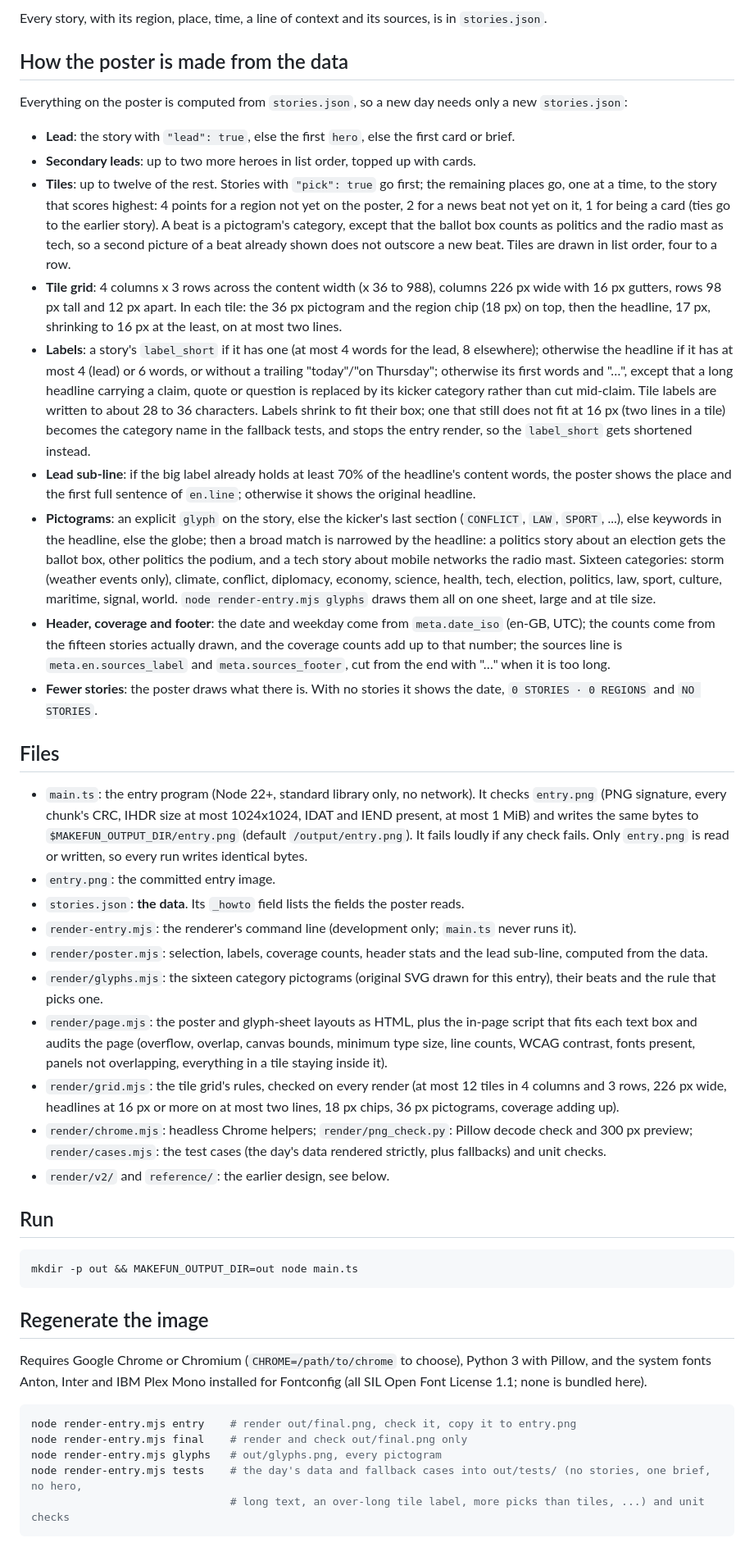
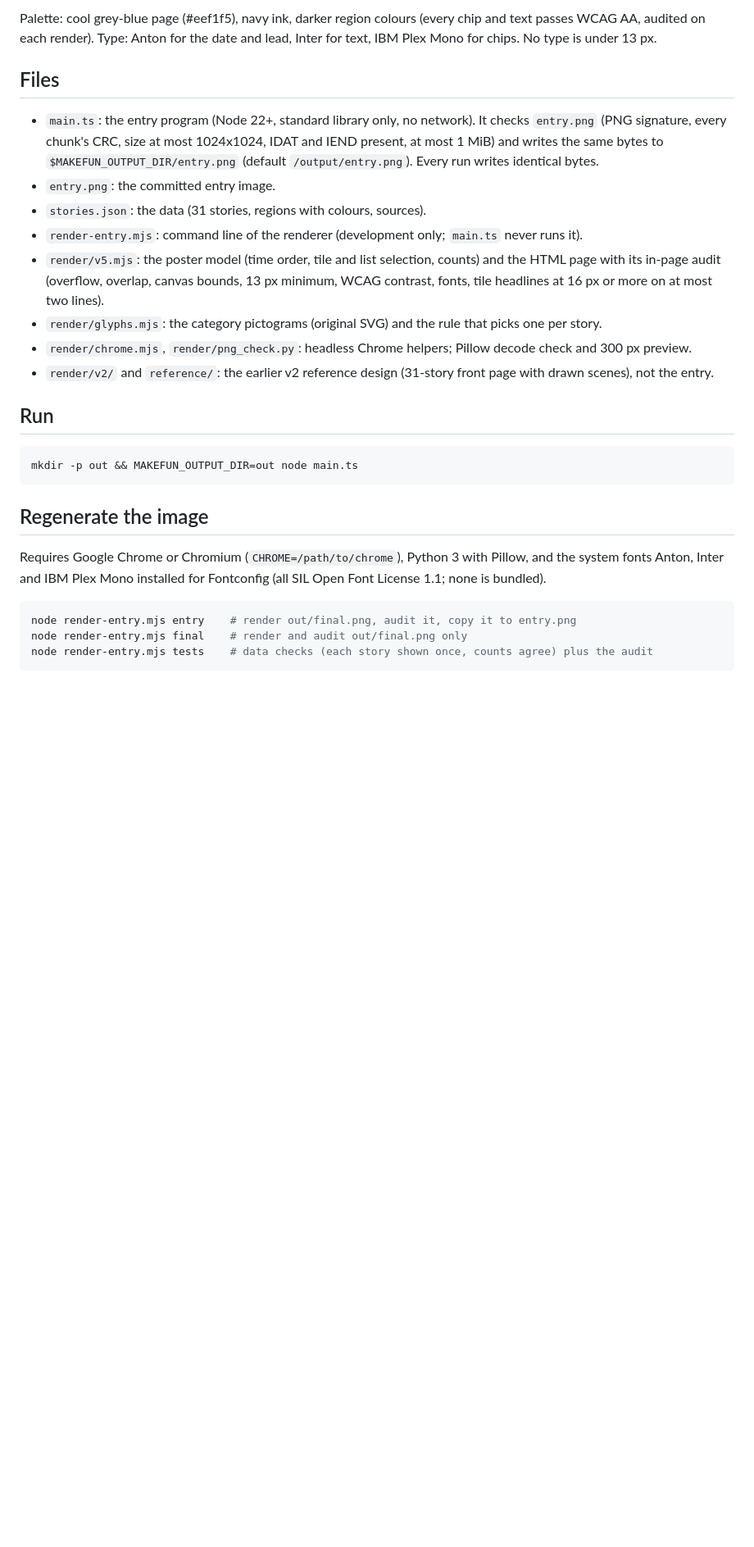
Before and after one commit to linbeta/makefun-news-image-20261118, a Markdown page: README.md, the part around one of its changes. Shown at 82% size. Rendered like a GitHub page; blank space fills up the shorter version.

````diff
--- a/README.md
+++ b/README.md
@@ -31,59 +22,19 @@ An entry for the make.fun bounty **Sum up 18 November's world news in one image*
-Every story, with its region, place, time, a line of context and its sources, is in `stories.json`.
-
-## How the poster is made from the data
-
-Everything on the poster is computed from `stories.json`, so a new day needs only a new `stories.json`:
-
-- **Lead**: the story with `"lead": true`, else the first `hero`, else the first card or brief.
-- **Secondary leads**: up to two more heroes in list order, topped up with cards.
-- **Tiles**: up to twelve of the rest. Stories with `"pick": true` go first; the remaining places go, one at a time, to
-  the story that scores highest: 4 points for a region not yet on the poster, 2 for a news beat not yet on it, 1 for
-  being a card (ties go to the earlier story). A beat is a pictogram's category, except that the ballot box counts as
-  politics and the radio mast as tech, so a second picture of a beat already shown does not outscore a new beat. Tiles
-  are drawn in list order, four to a row.
-- **Tile grid**: 4 columns x 3 rows across the content width (x 36 to 988), columns 226 px wide with 16 px gutters, rows
-  98 px tall and 12 px apart. In each tile: the 36 px pictogram and the region chip (18 px) on top, then the headline,
-  17 px, shrinking to 16 px at the least, on at most two lines.
-- **Labels**: a story's `label_short` if it has one (at most 4 words for the lead, 8 elsewhere); otherwise the
-  headline if it has at most 4 (lead) or 6 words, or without a trailing "today"/"on Thursday"; otherwise its first words
-  and "…", except that a long headline carrying a claim, quote or question is replaced by its kicker category rather
-  than cut mid-claim. Tile labels are written to about 28 to 36 characters. Labels shrink to fit their box; one that
-  still does not fit at 16 px (two lines in a tile) becomes the category name in the fallback tests, and stops the
-  entry render, so the `label_short` gets shortened instead.
-- **Lead sub-line**: if the big label already holds at least 70% of the headline's content words, the poster shows the
-  place and the first full sentence of `en.line`; otherwise it shows the original headline.
-- **Pictograms**: an explicit `glyph` on the story, else the kicker's last section (`CONFLICT`, `LAW`, `SPORT`, ...),
-  else keywords in the headline, else the globe; then a broad match is narrowed by the headline: a politics story
-  about an election gets the ballot box, other politics the podium, and a tech story about mobile networks the radio
-  mast. Sixteen categories: storm (weather events only), climate, conflict, diplomacy, economy, science, health, tech,
-  election, politics, law, sport, culture, maritime, signal, world. `node render-entry.mjs glyphs` draws them all on
-  one sheet, large and at tile size.
-- **Header, coverage and footer**: the date and weekday come from `meta.date_iso` (en-GB, UTC); the counts come from the
-  fifteen stories actually drawn, and the coverage counts add up to that number; the sources line is `meta.en.sources_label` and `meta.sources_footer`, cut from the
-  end with "…" when it is too long.
-- **Fewer stories**: the poster draws what there is. With no stories it shows the date, `0 STORIES · 0 REGIONS` and
-  `NO STORIES`.
+Palette: cool grey-blue page (#eef1f5), navy ink, darker region colours (every chip and text passes WCAG AA, audited on
+each render). Type: Anton for the date and lead, Inter for text, IBM Plex Mono for chips. No type is under 13 px.
 
 ## Files
 
 - `main.ts`: the entry program (Node 22+, standard library only, no network). It checks `entry.png` (PNG signature,
-  every chunk's CRC, IHDR size at most 1024x1024, IDAT and IEND present, at most 1 MiB) and writes the same bytes to
-  `$MAKEFUN_OUTPUT_DIR/entry.png` (default `/output/entry.png`). It fails loudly if any check fails. Only `entry.png` is
-  read or written, so every run writes identical bytes.
+  every chunk's CRC, size at most 1024x1024, IDAT and IEND present, at most 1 MiB) and writes the same bytes to
+  `$MAKEFUN_OUTPUT_DIR/entry.png` (default `/output/entry.png`). Every run writes identical bytes.
 - `entry.png`: the committed entry image.
-- `stories.json`: **the data**. Its `_howto` field lists the fields the poster reads.
-- `render-entry.mjs`: the renderer's command line (development only; `main.ts` never runs it).
-- `render/poster.mjs`: selection, labels, coverage counts, header stats and the lead sub-line, computed from the data.
-- `render/glyphs.mjs`: the sixteen category pictograms (original SVG drawn for this entry), their beats and the rule
-  that picks one.
-- `render/page.mjs`: the poster and glyph-sheet layouts as HTML, plus the in-page script that fits each text box and
-  audits the page (overflow, overlap, canvas bounds, minimum type size, line counts, WCAG contrast, fonts present, panels
-  not overlapping, everything in a tile staying inside it).
-- `render/grid.mjs`: the tile grid's rules, checked on every render (at most 12 tiles in 4 columns and 3 rows, 226 px
-  wide, headlines at 16 px or more on at most two lines, 18 px chips, 36 px pictograms, coverage adding up).
-- `render/chrome.mjs`: headless Chrome helpers; `render/png_check.py`: Pillow decode check and 300 px preview;
-  `render/cases.mjs`: the test cases (the day's data rendered strictly, plus fallbacks) and unit checks.
-- `render/v2/` and `reference/`: the earlier design, see below.
+- `stories.json`: the data (31 stories, regions with colours, sources).
+- `render-entry.mjs`: command line of the renderer (development only; `main.ts` never runs it).
+- `render/v5.mjs`: the poster model (time order, tile and list selection, counts) and the HTML page with its in-page
+  audit (overflow, overlap, canvas bounds, 13 px minimum, WCAG contrast, fonts, tile headlines at 16 px or more on at most two lines).
+- `render/glyphs.mjs`: the category pictograms (original SVG) and the rule that picks one per story.
+- `render/chrome.mjs`, `render/png_check.py`: headless Chrome helpers; Pillow decode check and 300 px preview.
+- `render/v2/` and `reference/`: the earlier v2 reference design (31-story front page with drawn scenes), not the entry.
 
 ## Run
 
@@ -93,14 +44,12 @@ mkdir -p out && MAKEFUN_OUTPUT_DIR=out node main.ts
 
 ## Regenerate the image
 
-Requires Google Chrome or Chromium (`CHROME=/path/to/chrome` to choose), Python 3 with Pillow, and the system fonts
-Anton, Inter and IBM Plex Mono installed for Fontconfig (all SIL Open Font License 1.1; none is bundled here).
+Requires Google Chrome or Chromium (`CHROME=/path/to/chrome`), Python 3 with Pillow, and the system fonts Anton, Inter
+and IBM Plex Mono installed for Fontconfig (all SIL Open Font License 1.1; none is bundled).
 
 ```sh
-node render-entry.mjs entry    # render out/final.png, check it, copy it to entry.png
-node render-entry.mjs final    # render and check out/final.png only
-node render-entry.mjs glyphs   # out/glyphs.png, every pictogram
-node render-entry.mjs tests    # the day's data and fallback cases into out/tests/ (no stories, one brief, no hero,
-                               # long text, an over-long tile label, more picks than tiles, ...) and unit checks
+node render-entry.mjs entry    # render out/final.png, audit it, copy it to entry.png
+node render-entry.mjs final    # render and audit out/final.png only
+node render-entry.mjs tests    # data checks (each story shown once, counts agree) plus the audit
 ```
 
````
Also changed, not shown: other parts of README.md (+15 -42 lines), entry.png, 7 other files.
